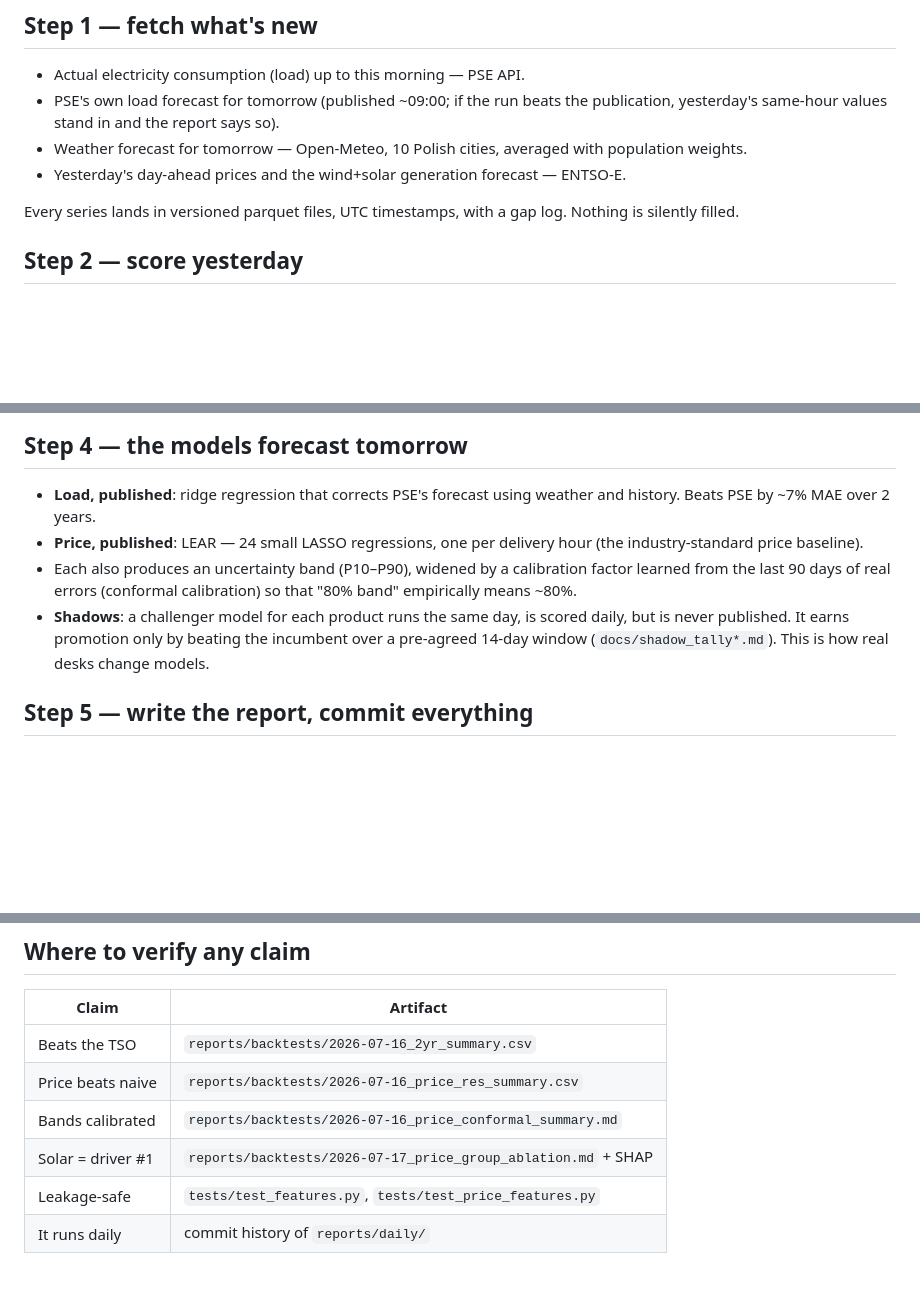
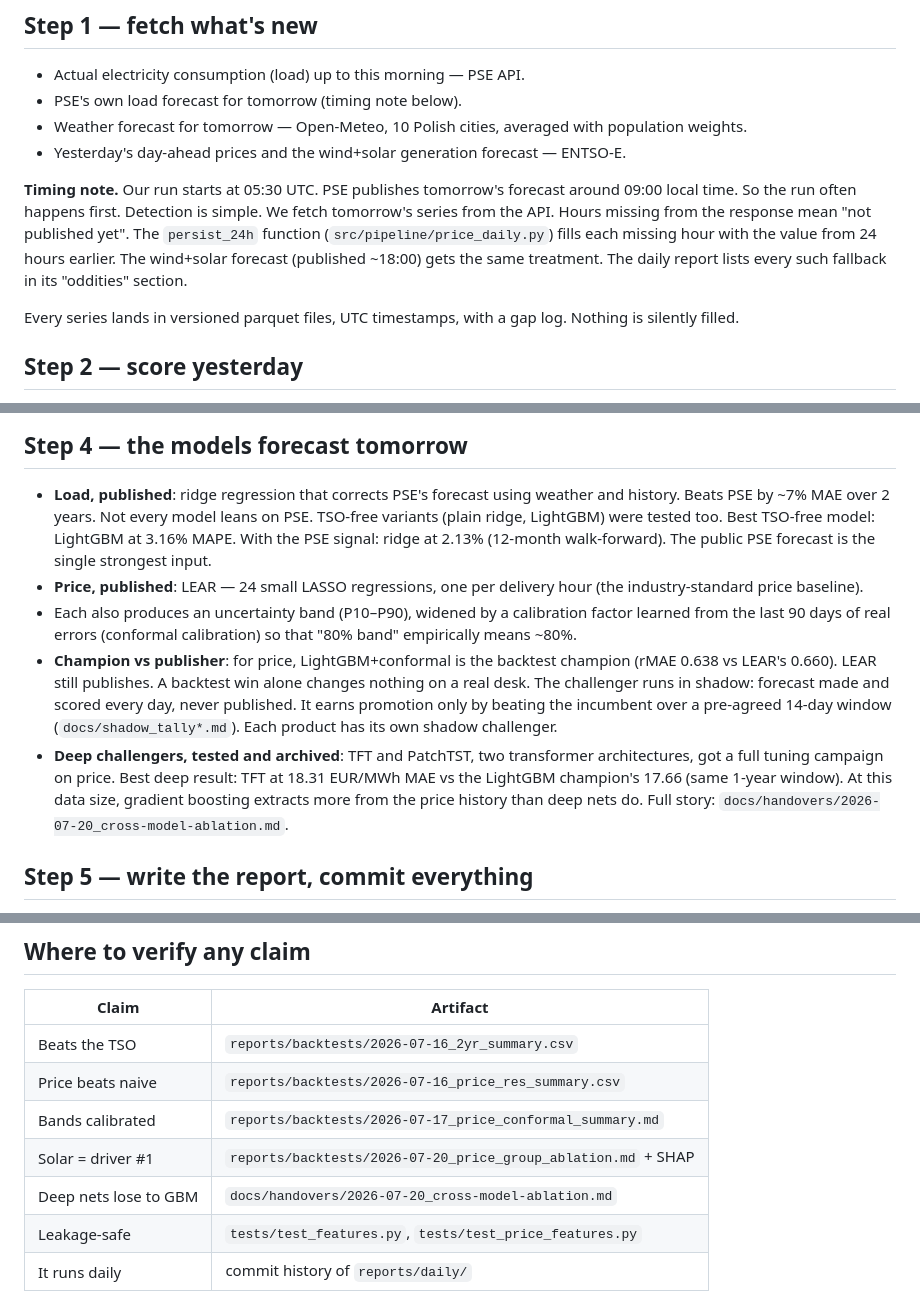
Before and after one commit to barteksarwa/pl-energy-forecast, a Markdown page: docs/HOW_A_FORECAST_IS_MADE.md, 3 parts joined by grey strips. GitHub-like rendering; blank space fills up the shorter version.

Commit message:
docs: explain publication fallback and champion-vs-publisher in HOW doc

```diff
--- a/docs/HOW_A_FORECAST_IS_MADE.md
+++ b/docs/HOW_A_FORECAST_IS_MADE.md
@@ -21,13 +21,20 @@ one unattended run.
 ## Step 1 — fetch what's new
 
 - Actual electricity consumption (load) up to this morning — PSE API.
-- PSE's own load forecast for tomorrow (published ~09:00; if the run
-  beats the publication, yesterday's same-hour values stand in and the
-  report says so).
+- PSE's own load forecast for tomorrow (timing note below).
 - Weather forecast for tomorrow — Open-Meteo, 10 Polish cities,
   averaged with population weights.
 - Yesterday's day-ahead prices and the wind+solar generation forecast —
   ENTSO-E.
+
+**Timing note.** Our run starts at 05:30 UTC. PSE publishes tomorrow's
+forecast around 09:00 local time. So the run often happens first.
+Detection is simple. We fetch tomorrow's series from the API. Hours
+missing from the response mean "not published yet". The `persist_24h`
+function (`src/pipeline/price_daily.py`) fills each missing hour with
+the value from 24 hours earlier. The wind+solar forecast (published
+~18:00) gets the same treatment. The daily report lists every such
+fallback in its "oddities" section.
 
 Every series lands in versioned parquet files, UTC timestamps, with a
 gap log. Nothing is silently filled.
@@ -62,15 +69,28 @@ now. This is enforced, not assumed:
 
 - **Load, published**: ridge regression that corrects PSE's forecast
   using weather and history. Beats PSE by ~7% MAE over 2 years.
+  Not every model leans on PSE. TSO-free variants (plain ridge,
+  LightGBM) were tested too. Best TSO-free model: LightGBM at 3.16%
+  MAPE. With the PSE signal: ridge at 2.13% (12-month walk-forward).
+  The public PSE forecast is the single strongest input.
 - **Price, published**: LEAR — 24 small LASSO regressions, one per
   delivery hour (the industry-standard price baseline).
 - Each also produces an uncertainty band (P10–P90), widened by a
   calibration factor learned from the last 90 days of real errors
   (conformal calibration) so that "80% band" empirically means ~80%.
-- **Shadows**: a challenger model for each product runs the same day,
-  is scored daily, but is never published. It earns promotion only by
-  beating the incumbent over a pre-agreed 14-day window
-  (`docs/shadow_tally*.md`). This is how real desks change models.
+- **Champion vs publisher**: for price, LightGBM+conformal is the
+  backtest champion (rMAE 0.638 vs LEAR's 0.660). LEAR still
+  publishes. A backtest win alone changes nothing on a real desk.
+  The challenger runs in shadow: forecast made and scored every day,
+  never published. It earns promotion only by beating the incumbent
+  over a pre-agreed 14-day window (`docs/shadow_tally*.md`). Each
+  product has its own shadow challenger.
+- **Deep challengers, tested and archived**: TFT and PatchTST, two
+  transformer architectures, got a full tuning campaign on price.
+  Best deep result: TFT at 18.31 EUR/MWh MAE vs the LightGBM
+  champion's 17.66 (same 1-year window). At this data size, gradient
+  boosting extracts more from the price history than deep nets do.
+  Full story: `docs/handovers/2026-07-20_cross-model-ablation.md`.
 
 ## Step 5 — write the report, commit everything
 
@@ -97,7 +117,8 @@ retroactively without leaving a trace.
 |---|---|
 | Beats the TSO | `reports/backtests/2026-07-16_2yr_summary.csv` |
 | Price beats naive | `reports/backtests/2026-07-16_price_res_summary.csv` |
-| Bands calibrated | `reports/backtests/2026-07-16_price_conformal_summary.md` |
-| Solar = driver #1 | `reports/backtests/2026-07-17_price_group_ablation.md` + SHAP |
+| Bands calibrated | `reports/backtests/2026-07-17_price_conformal_summary.md` |
+| Solar = driver #1 | `reports/backtests/2026-07-20_price_group_ablation.md` + SHAP |
+| Deep nets lose to GBM | `docs/handovers/2026-07-20_cross-model-ablation.md` |
 | Leakage-safe | `tests/test_features.py`, `tests/test_price_features.py` |
 | It runs daily | commit history of `reports/daily/` |
```
Also changed, not shown: 1 other file.
